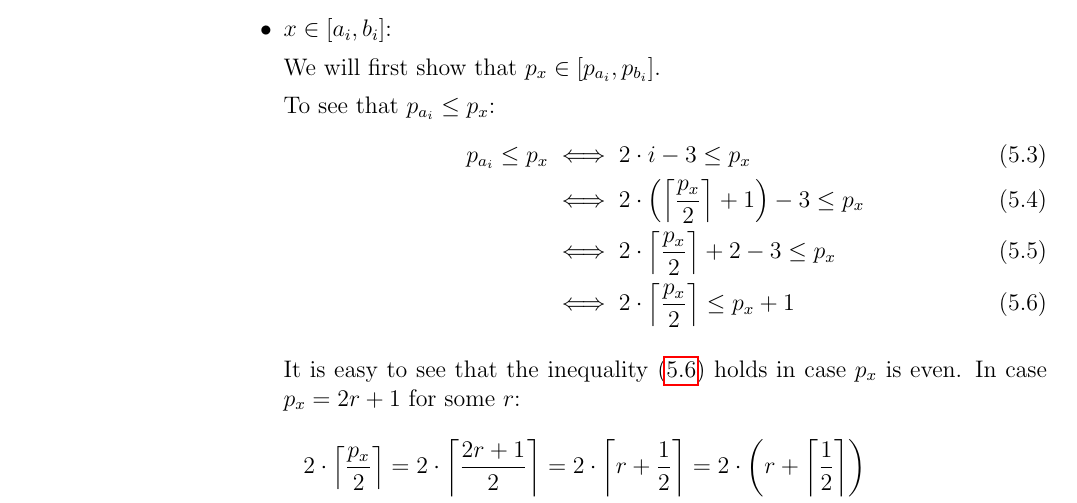
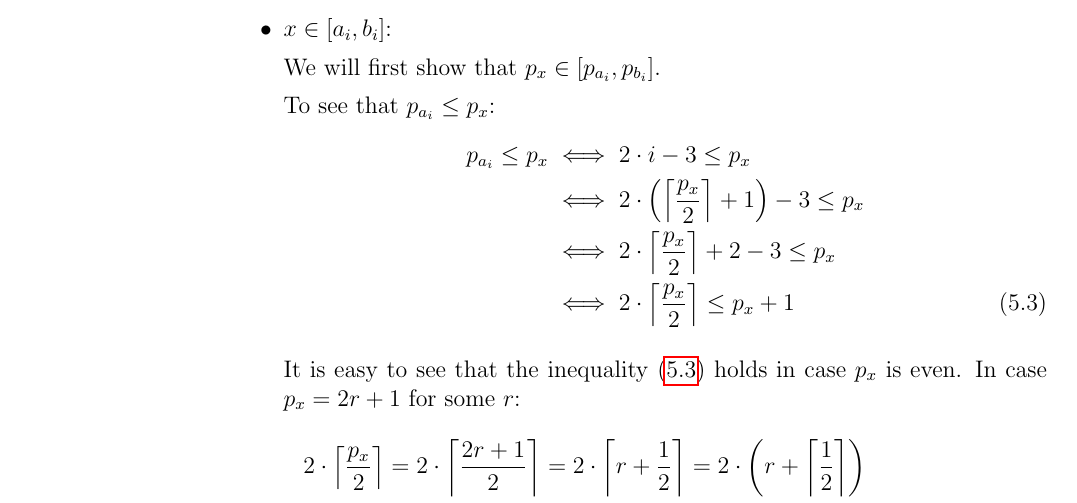
Before and after one commit to filipbartek/ibf, a LaTeX thesis (thesis.tex, which reads thesis/betterapprox.tex): part of page 41 of 57, cut so that both start at the same text. Compiled offline with pdfLaTeX.

Commit message:
Remove some unused labels of inequalities

```diff
--- a/thesis/betterapprox.tex
+++ b/thesis/betterapprox.tex
@@ -519,9 +519,9 @@ We will first show that $p_x \in \interval{p_{a_i}}{p_{b_i}}$.
 To see that $p_{a_i} \leq p_x$:
 \begin{align}
 p_{a_i} \leq p_x
-&\iff 2 \cdot i - 3 \leq p_x \\
-&\iff 2 \cdot \round*{\ceil*{\frac{p_x}{2}} + 1} - 3 \leq p_x \\
-&\iff 2 \cdot \ceil*{\frac{p_x}{2}} + 2 - 3 \leq p_x \\
+&\iff 2 \cdot i - 3 \leq p_x \nonumber \\
+&\iff 2 \cdot \round*{\ceil*{\frac{p_x}{2}} + 1} - 3 \leq p_x \nonumber \\
+&\iff 2 \cdot \ceil*{\frac{p_x}{2}} + 2 - 3 \leq p_x \nonumber \\
 &\iff 2 \cdot \ceil*{\frac{p_x}{2}} \leq p_x + 1
 \label{ineq:difficultprefix}
 \end{align}
```
